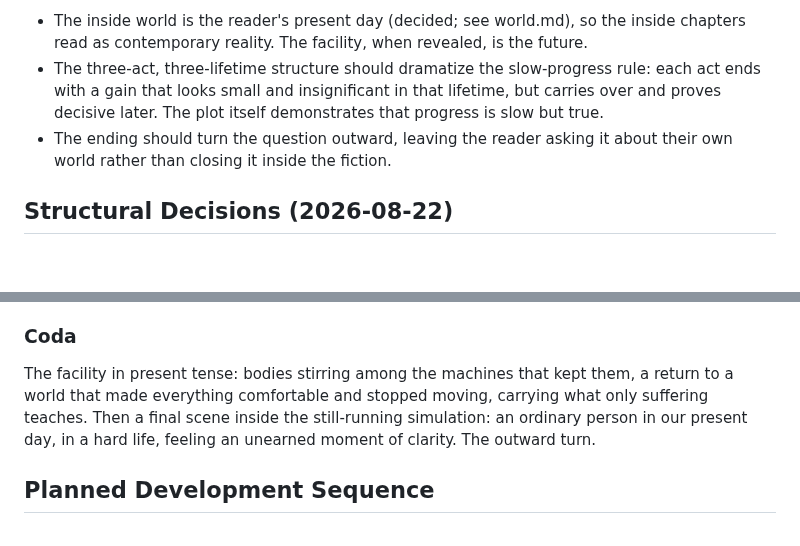
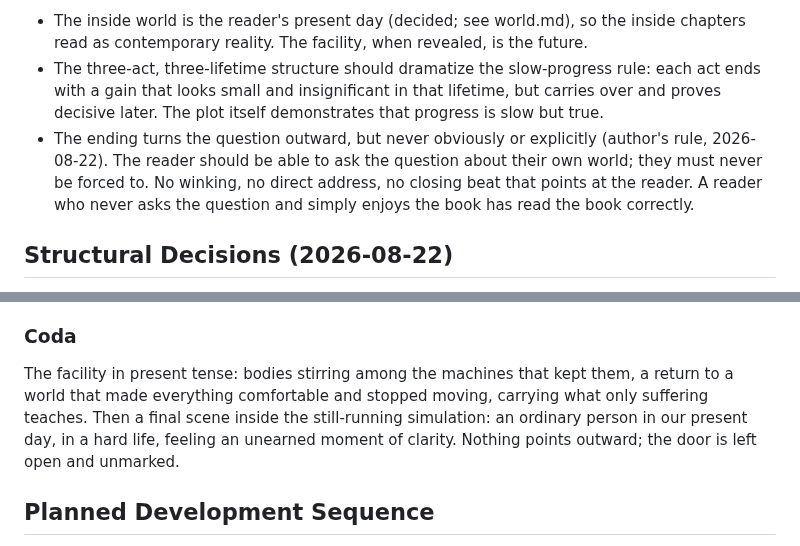
Before and after one commit to BruceEckel/TheWell, a Markdown page: planning/outline.md, 2 parts joined by grey strips. GitHub-like rendering; blank space fills up the shorter version.

Commit message:
Subtlety rule: the reader's question must be available, never forced; no beat may point at the reader
Co-Authored-By: Claude Fable 5 <noreply@anthropic.com>

```diff
--- a/planning/outline.md
+++ b/planning/outline.md
@@ -8,7 +8,7 @@ The novel exists to plant a question in the reader: might their own world, where
 
 - The inside world is the reader's present day (decided; see world.md), so the inside chapters read as contemporary reality. The facility, when revealed, is the future.
 - The three-act, three-lifetime structure should dramatize the slow-progress rule: each act ends with a gain that looks small and insignificant in that lifetime, but carries over and proves decisive later. The plot itself demonstrates that progress is slow but true.
-- The ending should turn the question outward, leaving the reader asking it about their own world rather than closing it inside the fiction.
+- The ending turns the question outward, but never obviously or explicitly (author's rule, 2026-08-22). The reader should be able to ask the question about their own world; they must never be forced to. No winking, no direct address, no closing beat that points at the reader. A reader who never asks the question and simply enjoys the book has read the book correctly.
 
 ## Structural Decisions (2026-08-22)
 
@@ -83,7 +83,7 @@ Beat-level, not yet chapter summaries. Specific scenes remain illustrative until
 
 ### Coda
 
-The facility in present tense: bodies stirring among the machines that kept them, a return to a world that made everything comfortable and stopped moving, carrying what only suffering teaches. Then a final scene inside the still-running simulation: an ordinary person in our present day, in a hard life, feeling an unearned moment of clarity. The outward turn.
+The facility in present tense: bodies stirring among the machines that kept them, a return to a world that made everything comfortable and stopped moving, carrying what only suffering teaches. Then a final scene inside the still-running simulation: an ordinary person in our present day, in a hard life, feeling an unearned moment of clarity. Nothing points outward; the door is left open and unmarked.
 
 ## Planned Development Sequence
 
```
Also changed, not shown: planning/premise.md (+2 -0 lines), planning/synopsis.md (+1 -1 lines).
